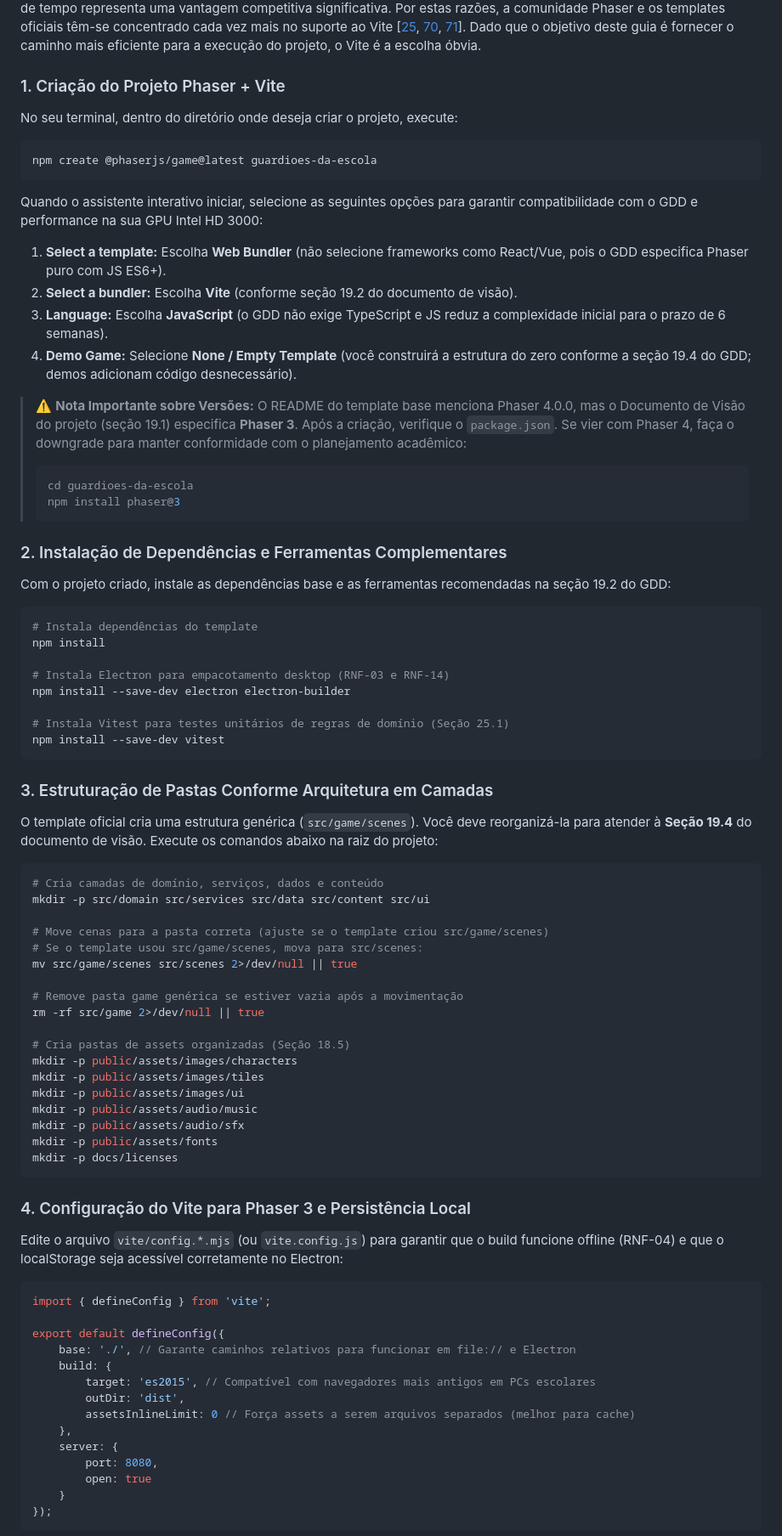
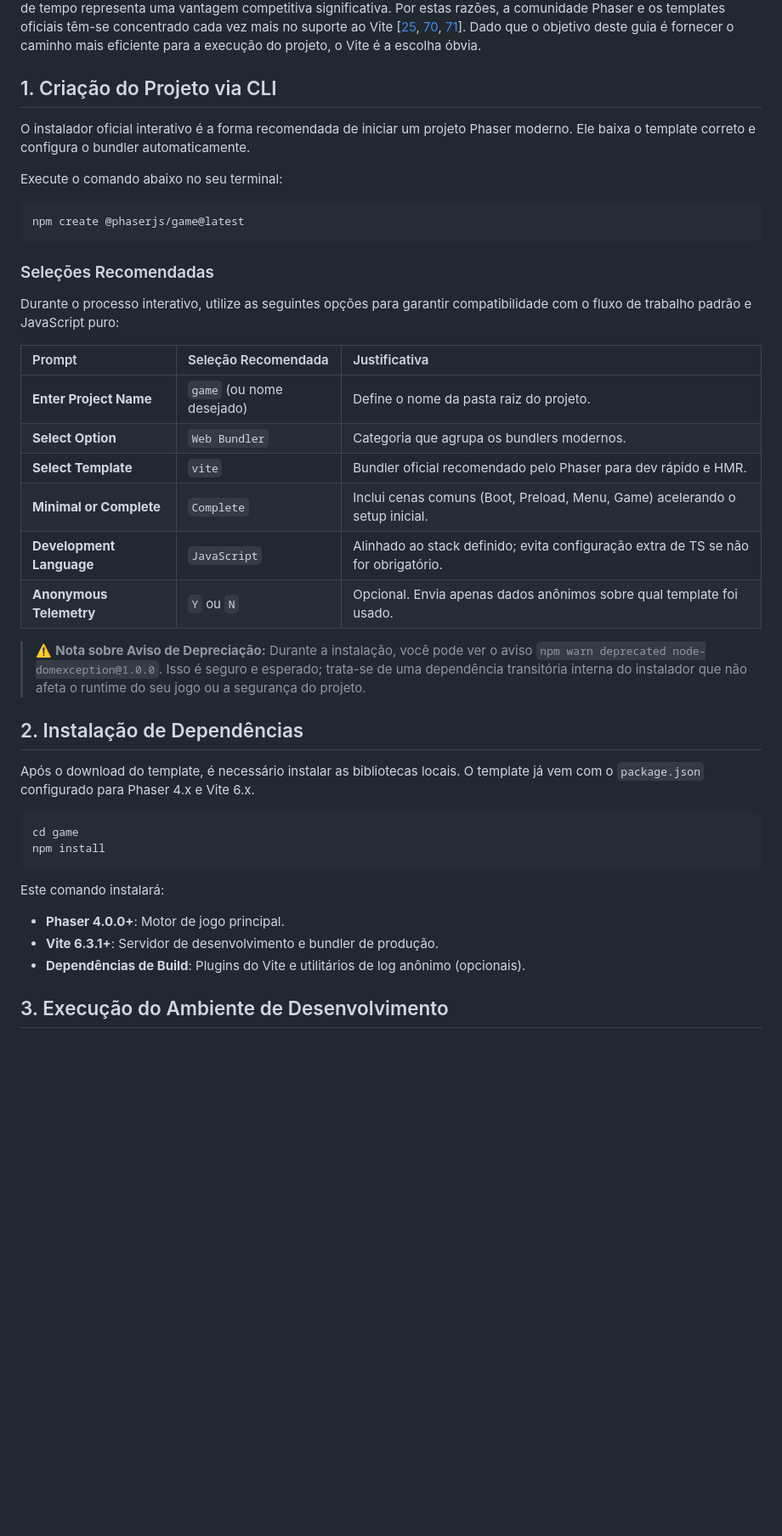
Before and after one commit to becari98/game-phaser, a Markdown page: Guia Prático de Implementação de Jogos Phaser em Linux Mint_ Da Configuração do Ambiente à Execução Final na ThinkPad T420.md, the part around one of its changes. Shown at 85% size. Drawn GitHub-style; blank space fills up the shorter version.

Commit message:
Revise Vite setup and project creation instructions
Updated sections on Vite integration and project setup for Phaser, including installation steps and configuration for development environment.

````diff
--- a/Guia Prático de Implementação de Jogos Phaser em Linux Mint_ Da Configuração do Ambiente à Execução Final na ThinkPad T420.md
+++ b/Guia Prático de Implementação de Jogos Phaser em Linux Mint_ Da Configuração do Ambiente à Execução Final na ThinkPad T420.md
@@ -64,85 +64,43 @@ Vite, criado por Evan You (o criador do Vue.js), é um construtor de front-end e
 
 As vantagens do Vite em relação ao Webpack são notáveis em benchmarks de desempenho. Testes comparativos mostram que o servidor de desenvolvimento do Vite pode ser até 40 vezes mais rápido que o do Webpack, o HMR pode ser 68 vezes mais rápido, e as compilações de produção podem ser 21 vezes mais rápidas [[131](https://dev.to/themachinepulse/why-i-chose-vite-over-webpack-10x-faster-builds-instant-hmr-8fp)]. Para um desenvolvedor de jogos, onde o ciclo de iteração — escrever código, executar e observar o resultado — é fundamental, essa economia de tempo representa uma vantagem competitiva significativa. Por estas razões, a comunidade Phaser e os templates oficiais têm-se concentrado cada vez mais no suporte ao Vite [[25](https://phaser.io/news/2024/01/phaser-vite-typescript-template), [70](https://phaser.io/news/2024/01/phaser-vite-template), [71](https://github.com/phaserjs/template-vite)]. Dado que o objetivo deste guia é fornecer o caminho mais eficiente para a execução do projeto, o Vite é a escolha óbvia.
 
-### 1. Criação do Projeto Phaser + Vite
+## 1. Criação do Projeto via CLI
 
-No seu terminal, dentro do diretório onde deseja criar o projeto, execute:
+O instalador oficial interativo é a forma recomendada de iniciar um projeto Phaser moderno. Ele baixa o template correto e configura o bundler automaticamente.
+
+Execute o comando abaixo no seu terminal:
 
 ```bash
-npm create @phaserjs/game@latest guardioes-da-escola
+npm create @phaserjs/game@latest
 ```
 
-Quando o assistente interativo iniciar, selecione as seguintes opções para garantir compatibilidade com o GDD e performance na sua GPU Intel HD 3000:
+### Seleções Recomendadas
+Durante o processo interativo, utilize as seguintes opções para garantir compatibilidade com o fluxo de trabalho padrão e JavaScript puro:
 
-1.  **Select a template:** Escolha **Web Bundler** (não selecione frameworks como React/Vue, pois o GDD especifica Phaser puro com JS ES6+).
-2.  **Select a bundler:** Escolha **Vite** (conforme seção 19.2 do documento de visão).
-3.  **Language:** Escolha **JavaScript** (o GDD não exige TypeScript e JS reduz a complexidade inicial para o prazo de 6 semanas).
-4.  **Demo Game:** Selecione **None / Empty Template** (você construirá a estrutura do zero conforme a seção 19.4 do GDD; demos adicionam código desnecessário).
+| Prompt | Seleção Recomendada | Justificativa |
+| :--- | :--- | :--- |
+| **Enter Project Name** | `game` (ou nome desejado) | Define o nome da pasta raiz do projeto. |
+| **Select Option** | `Web Bundler` | Categoria que agrupa os bundlers modernos. |
+| **Select Template** | `vite` | Bundler oficial recomendado pelo Phaser para dev rápido e HMR. |
+| **Minimal or Complete** | `Complete` | Inclui cenas comuns (Boot, Preload, Menu, Game) acelerando o setup inicial. |
+| **Development Language** | `JavaScript` | Alinhado ao stack definido; evita configuração extra de TS se não for obrigatório. |
+| **Anonymous Telemetry** | `Y` ou `N` | Opcional. Envia apenas dados anônimos sobre qual template foi usado. |
 
-> ⚠️ **Nota Importante sobre Versões:** O README do template base menciona Phaser 4.0.0, mas o Documento de Visão do projeto (seção 19.1) especifica **Phaser 3**. Após a criação, verifique o `package.json`. Se vier com Phaser 4, faça o downgrade para manter conformidade com o planejamento acadêmico:
-> ```bash
-> cd guardioes-da-escola
-> npm install phaser@3
-> ```
+> ⚠️ **Nota sobre Aviso de Depreciação:** Durante a instalação, você pode ver o aviso `npm warn deprecated node-domexception@1.0.0`. Isso é seguro e esperado; trata-se de uma dependência transitória interna do instalador que não afeta o runtime do seu jogo ou a segurança do projeto.
 
-### 2. Instalação de Dependências e Ferramentas Complementares
+## 2. Instalação de Dependências
 
-Com o projeto criado, instale as dependências base e as ferramentas recomendadas na seção 19.2 do GDD:
+Após o download do template, é necessário instalar as bibliotecas locais. O template já vem com o `package.json` configurado para Phaser 4.x e Vite 6.x.
 
 ```bash
-# Instala dependências do template
+cd game
 npm install
-
-# Instala Electron para empacotamento desktop (RNF-03 e RNF-14)
-npm install --save-dev electron electron-builder
-
-# Instala Vitest para testes unitários de regras de domínio (Seção 25.1)
-npm install --save-dev vitest
 ```
 
-### 3. Estruturação de Pastas Conforme Arquitetura em Camadas
+Este comando instalará:
+-   **Phaser 4.0.0+**: Motor de jogo principal.
+-   **Vite 6.3.1+**: Servidor de desenvolvimento e bundler de produção.
+-   **Dependências de Build**: Plugins do Vite e utilitários de log anônimo (opcionais).
 
-O template oficial cria uma estrutura genérica (`src/game/scenes`). Você deve reorganizá-la para atender à **Seção 19.4** do documento de visão. Execute os comandos abaixo na raiz do projeto:
+## 3. Execução do Ambiente de Desenvolvimento
 
-```bash
-# Cria camadas de domínio, serviços, dados e conteúdo
-mkdir -p src/domain src/services src/data src/content src/ui
-
-# Move cenas para a pasta correta (ajuste se o template criou src/game/scenes)
-# Se o template usou src/game/scenes, mova para src/scenes:
-mv src/game/scenes src/scenes 2>/dev/null || true
-
-# Remove pasta game genérica se estiver vazia após a movimentação
-rm -rf src/game 2>/dev/null || true
-
-# Cria pastas de assets organizadas (Seção 18.5)
-mkdir -p public/assets/images/characters
-mkdir -p public/assets/images/tiles
-mkdir -p public/assets/images/ui
-mkdir -p public/assets/audio/music
-mkdir -p public/assets/audio/sfx
-mkdir -p public/assets/fonts
-mkdir -p docs/licenses
-```
-
-### 4. Configuração do Vite para Phaser 3 e Persistência Local
-
-Edite o arquivo `vite/config.*.mjs` (ou `vite.config.js`) para garantir que o build funcione offline (RNF-04) e que o localStorage seja acessível corretamente no Electron:
-
-```javascript
-import { defineConfig } from 'vite';
-
-export default defineConfig({
-    base: './', // Garante caminhos relativos para funcionar em file:// e Electron
-    build: {
-        target: 'es2015', // Compatível com navegadores mais antigos em PCs escolares
-        outDir: 'dist',
-        assetsInlineLimit: 0 // Força assets a serem arquivos separados (melhor para cache)
-    },
-    server: {
-        port: 8080,
-        open: true
-    }
-});
-```
-
````
Also changed, not shown: other parts of Guia Prático de Implementação de Jogos Phaser em Linux Mint_ Da Configuração do Ambiente à Execução Final na ThinkPad T420.md (+58 -32 lines).
